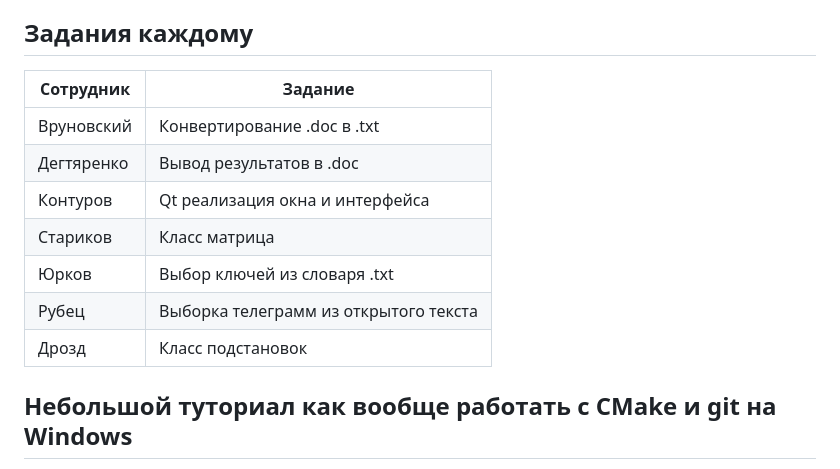
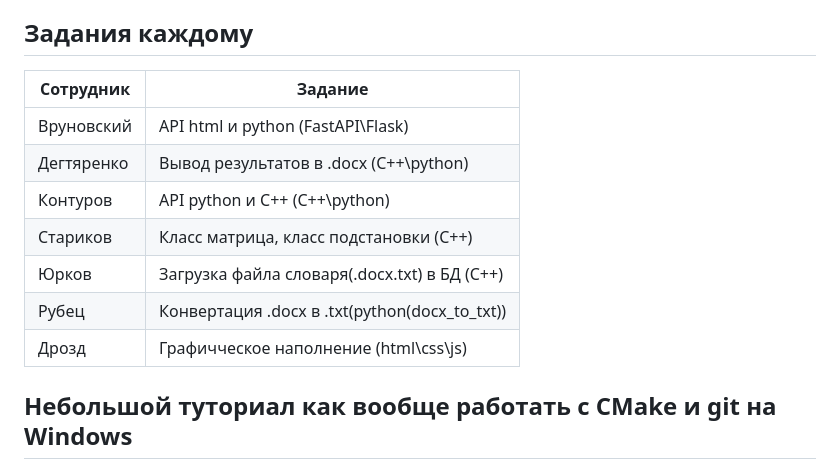
Before and after one commit to NikitaKonturov/coursework-ciphers_software, a Markdown page: README.md, the part around the change. Rendered like a GitHub page.

Commit message:
Обновил задания

```diff
--- a/README.md
+++ b/README.md
@@ -13,15 +13,15 @@
 
 ## Задания каждому
 
-|  Сотрудник | Задание                                     |
-|------------|---------------------------------------------|
-| Вруновский | Конвертирование .doc в .txt                 |
-| Дегтяренко | Вывод результатов в .doc                    |
-|  Контуров  | Qt реализация окна и интерфейса             |
-|  Стариков  | Класс матрица                               |
-|   Юрков    | Выбор ключей из словаря .txt                |
-|   Рубец    | Выборка телеграмм из открытого текста       |
-|   Дрозд    | Класс подстановок                           |
+|  Сотрудник | Задание                                      |
+|------------|----------------------------------------------|
+| Вруновский | API html и python  (FastAPI\Flask)           |
+| Дегтяренко | Вывод результатов в .docx (C++\python)       |
+|  Контуров  | API python и C++ (C++\python)                |
+|  Стариков  | Класс матрица, класс подстановки (С++)       |
+|   Юрков    | Загрузка файла словаря(.docx\.txt) в БД (С++)|
+|   Рубец    | Конвертация .docx в .txt(python(docx_to_txt))|
+|   Дрозд    | Графичческое наполнение (html\css\js)        |
 
 ## Небольшой туториал как вообще работать с CMake и git на Windows
 
```
